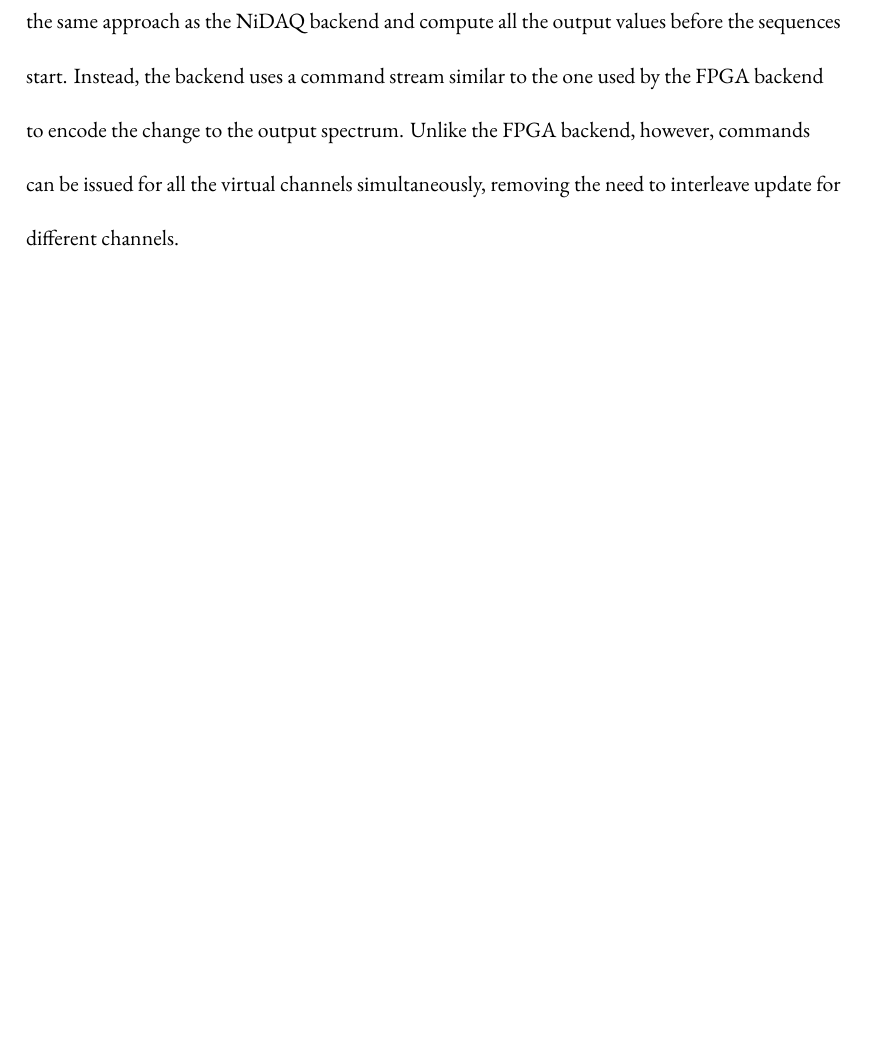
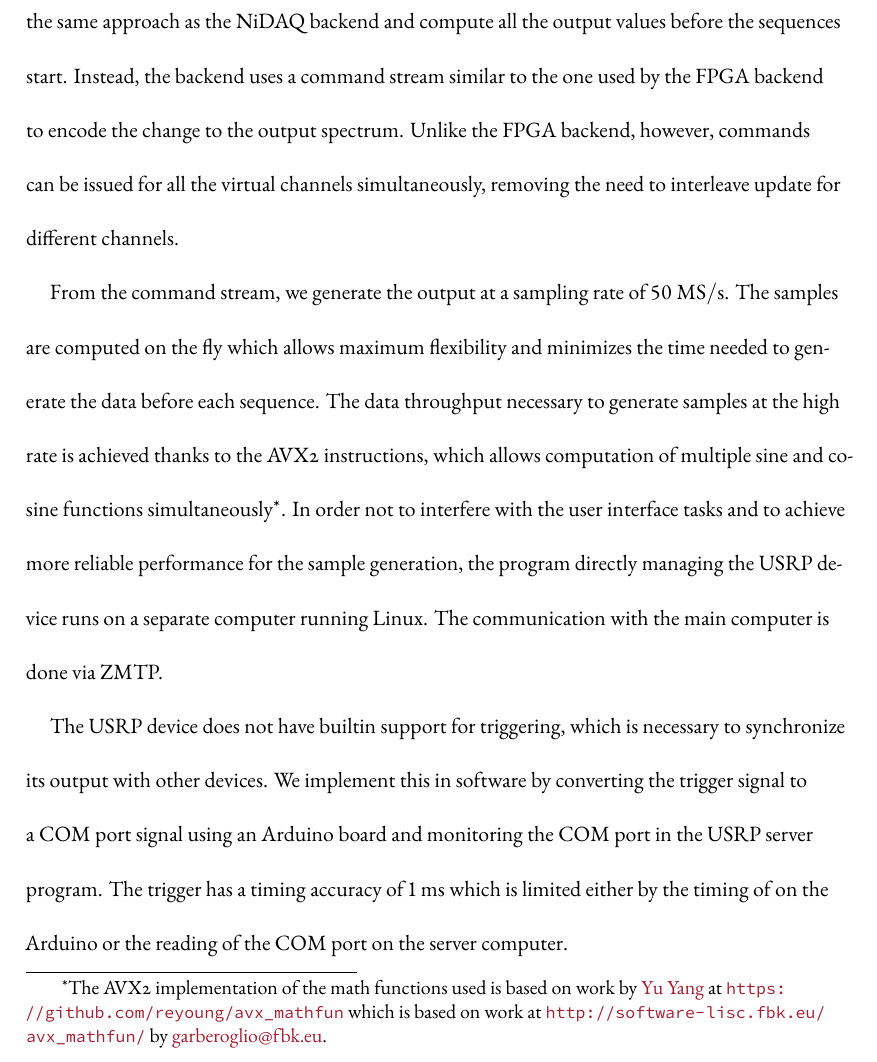
Before and after one commit to yuyichao/grad-thesis, a LaTeX thesis (dissertation.tex, which reads chapters/computer-control.tex): part of page 33 of 143 before the commit and part of page 33 of 144 after it, cut so that both start at the same text, the shorter picture padded with empty space. Compiled offline with XeLaTeX.

Commit message:
[computer-control] USRP backend

```diff
--- a/chapters/computer-control.tex
+++ b/chapters/computer-control.tex
@@ -504,3 +504,25 @@ Unlike the FPGA backend, however, commands can be issued
 for all the virtual channels simultaneously,
 removing the need to interleave update for different channels.
 
+From the command stream, we generate the output at a sampling rate of $50~\mathrm{MS/s}$.
+The samples are computed on the fly which allows maximum flexibility
+and minimizes the time needed to generate the data before each sequence.
+The data throughput necessary to generate samples at the high rate is achieved
+thanks to the AVX2 instructions,
+which allows computation of multiple sine and cosine functions simultaneously\footnote{
+  The AVX2 implementation of the math functions used is based on work by
+  \href{https://github.com/reyoung}{Yu Yang} at \url{https://github.com/reyoung/avx_mathfun}
+  which is based on work at \url{http://software-lisc.fbk.eu/avx_mathfun/}
+  by \href{mailto:garberoglio@fbk.eu}{garberoglio@fbk.eu}.
+}. In order not to interfere with the user interface tasks
+and to achieve more reliable performance for the sample generation,
+the program directly managing the USRP device runs on a separate computer running Linux.
+The communication with the main computer is done via ZMTP.
+
+The USRP device does not have builtin support for triggering,
+which is necessary to synchronize its output with other devices.
+We implement this in software by converting the trigger signal to a COM port signal
+using an Arduino board and monitoring the COM port in the USRP server program.
+The trigger has a timing accuracy of $1~\mathrm{ms}$
+which is limited either by the timing of on the Arduino or
+the reading of the COM port on the server computer.
```
Also changed, not shown: dissertation.pdf, chapters/computer-control.tex (7 more changed lines).
